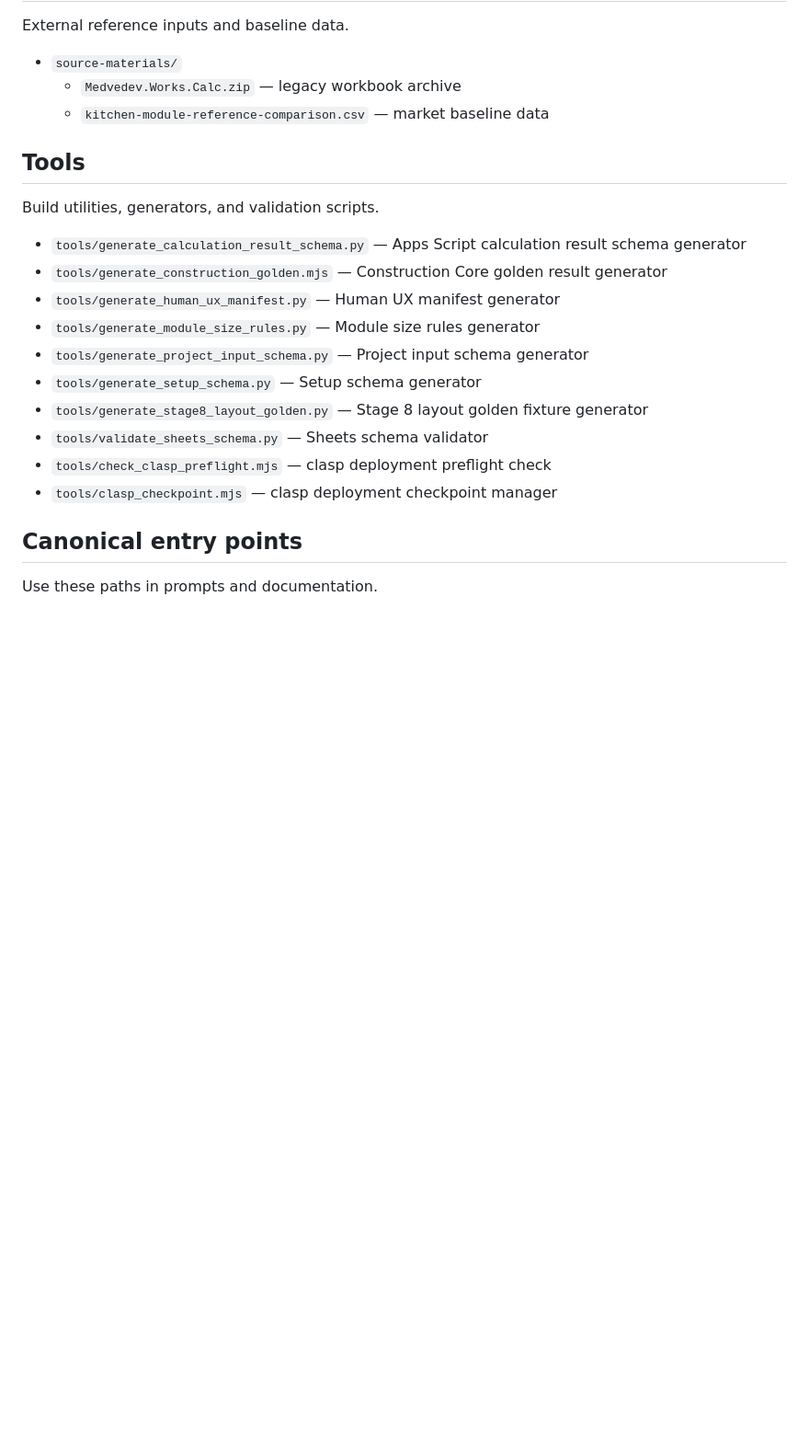
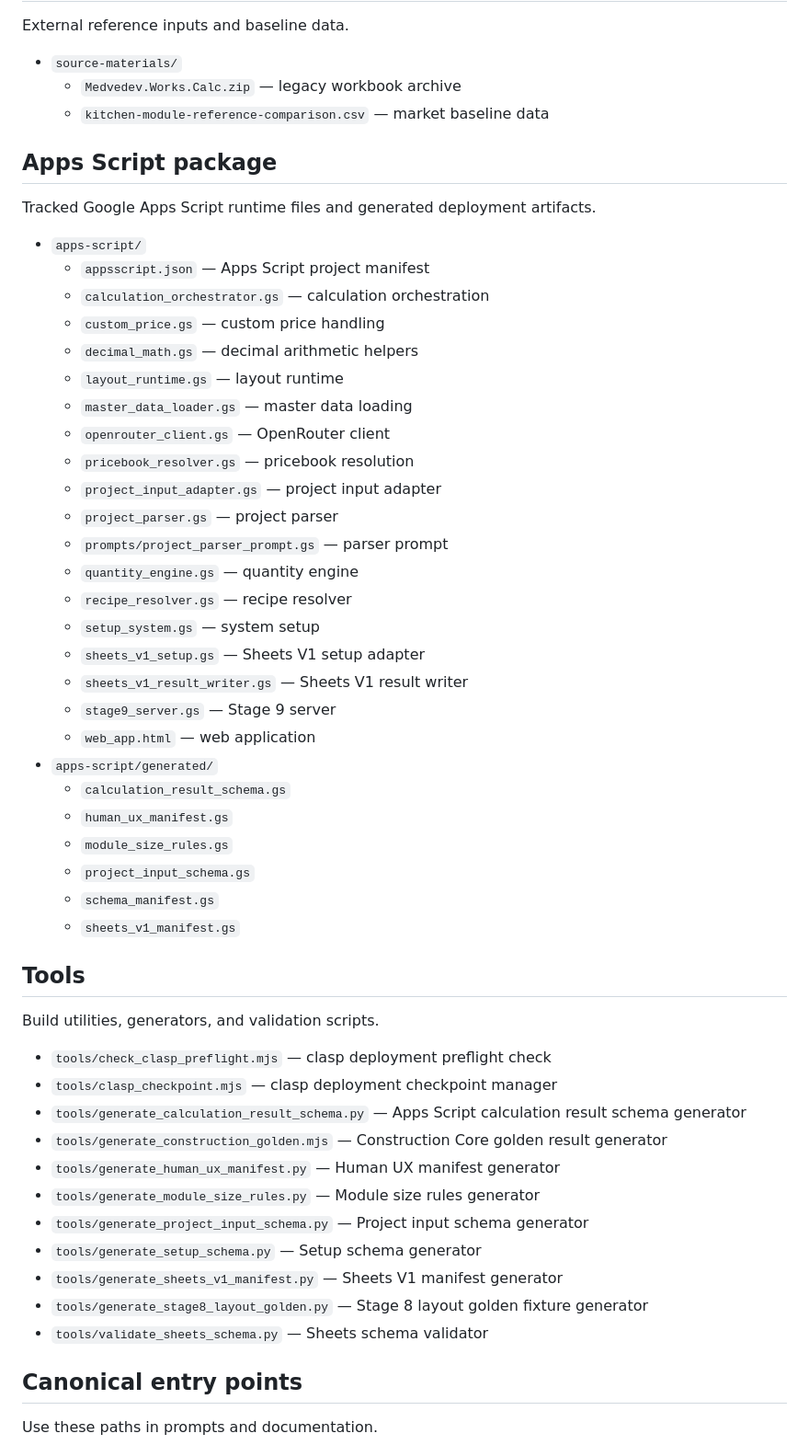
Before and after one commit to Seroggo/ai-furniture-estimator, a Markdown page: REPOSITORY_MAP.md, the part around one of its changes. Shown at 92% size. GitHub-like rendering; blank space fills up the shorter version.

Commit message:
Refresh repository map before deployment

```diff
--- a/REPOSITORY_MAP.md
+++ b/REPOSITORY_MAP.md
@@ -141,20 +171,52 @@ External reference inputs and baseline data.
   - `Medvedev.Works.Calc.zip` — legacy workbook archive
   - `kitchen-module-reference-comparison.csv` — market baseline data
 
+## Apps Script package
+
+Tracked Google Apps Script runtime files and generated deployment artifacts.
+
+- `apps-script/`
+  - `appsscript.json` — Apps Script project manifest
+  - `calculation_orchestrator.gs` — calculation orchestration
+  - `custom_price.gs` — custom price handling
+  - `decimal_math.gs` — decimal arithmetic helpers
+  - `layout_runtime.gs` — layout runtime
+  - `master_data_loader.gs` — master data loading
+  - `openrouter_client.gs` — OpenRouter client
+  - `pricebook_resolver.gs` — pricebook resolution
+  - `project_input_adapter.gs` — project input adapter
+  - `project_parser.gs` — project parser
+  - `prompts/project_parser_prompt.gs` — parser prompt
+  - `quantity_engine.gs` — quantity engine
+  - `recipe_resolver.gs` — recipe resolver
+  - `setup_system.gs` — system setup
+  - `sheets_v1_setup.gs` — Sheets V1 setup adapter
+  - `sheets_v1_result_writer.gs` — Sheets V1 result writer
+  - `stage9_server.gs` — Stage 9 server
+  - `web_app.html` — web application
+- `apps-script/generated/`
+  - `calculation_result_schema.gs`
+  - `human_ux_manifest.gs`
+  - `module_size_rules.gs`
+  - `project_input_schema.gs`
+  - `schema_manifest.gs`
+  - `sheets_v1_manifest.gs`
+
 ## Tools
 
 Build utilities, generators, and validation scripts.
 
+- `tools/check_clasp_preflight.mjs` — clasp deployment preflight check
+- `tools/clasp_checkpoint.mjs` — clasp deployment checkpoint manager
 - `tools/generate_calculation_result_schema.py` — Apps Script calculation result schema generator
 - `tools/generate_construction_golden.mjs` — Construction Core golden result generator
 - `tools/generate_human_ux_manifest.py` — Human UX manifest generator
 - `tools/generate_module_size_rules.py` — Module size rules generator
 - `tools/generate_project_input_schema.py` — Project input schema generator
 - `tools/generate_setup_schema.py` — Setup schema generator
+- `tools/generate_sheets_v1_manifest.py` — Sheets V1 manifest generator
 - `tools/generate_stage8_layout_golden.py` — Stage 8 layout golden fixture generator
 - `tools/validate_sheets_schema.py` — Sheets schema validator
-- `tools/check_clasp_preflight.mjs` — clasp deployment preflight check
-- `tools/clasp_checkpoint.mjs` — clasp deployment checkpoint manager
 
 ## Canonical entry points
 
```
Also changed, not shown: other parts of REPOSITORY_MAP.md (+43 -7 lines).
